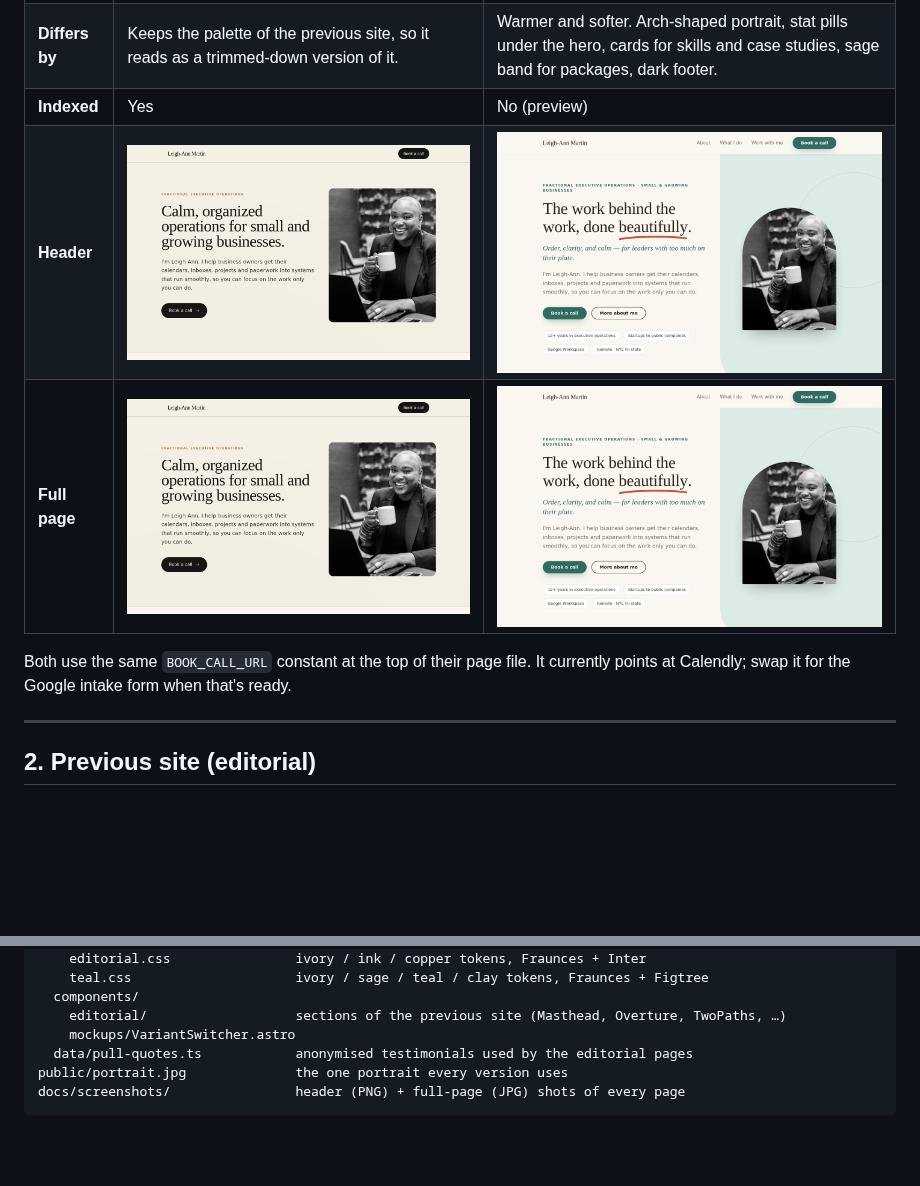
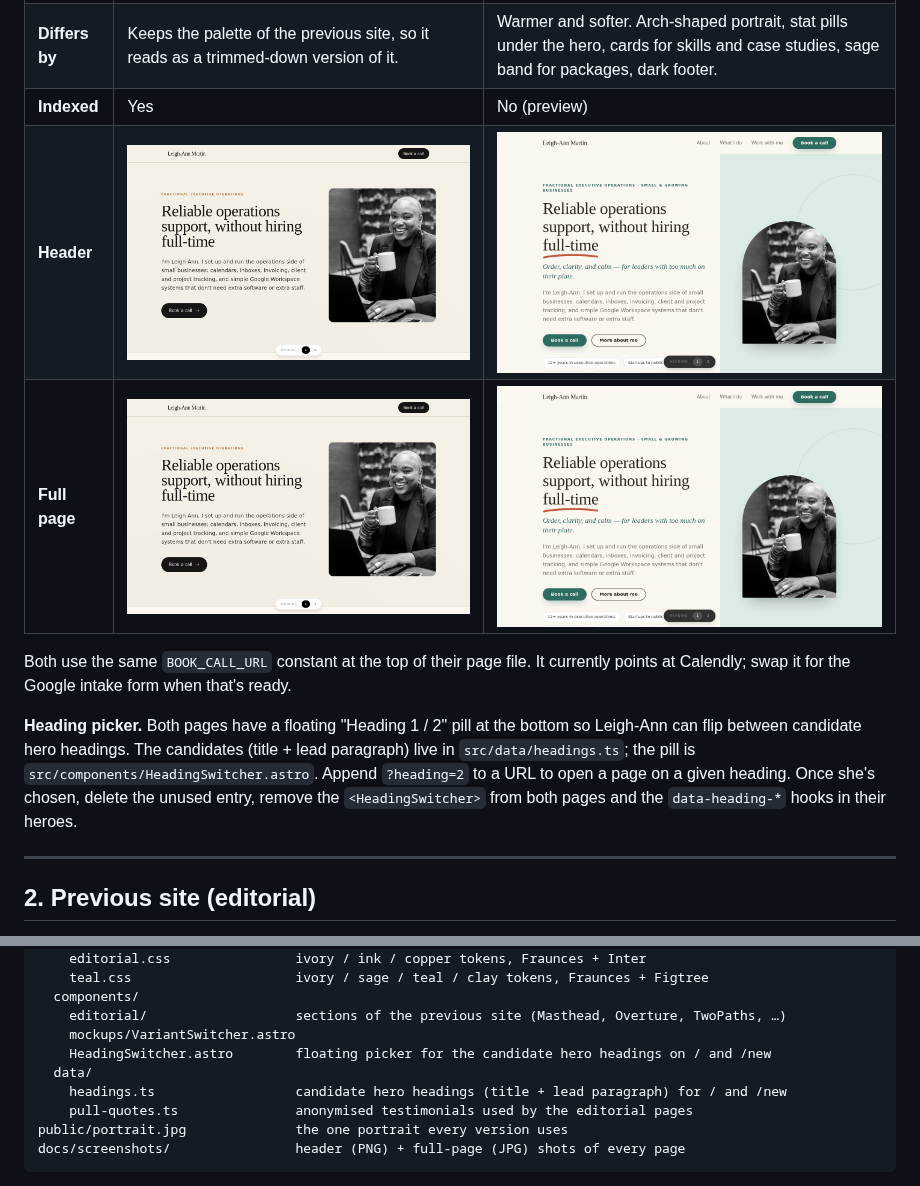
Before and after one commit to izzydoesizzy/leigh-ann-services, a Markdown page: README.md, 2 parts joined by grey strips. GitHub-like rendering; pictures changed too: docs/screenshots/home-header.png, docs/screenshots/new-header.png; blank space fills up the shorter version.

````diff
--- a/README.md
+++ b/README.md
@@ -24,6 +24,8 @@ The simplified one-page site, built in October 2026 from Leigh-Ann's outline: he
 | **Full page** | [![](docs/screenshots/home-header.png)](docs/screenshots/home-full.jpg) | [![](docs/screenshots/new-header.png)](docs/screenshots/new-full.jpg) |
 
 Both use the same `BOOK_CALL_URL` constant at the top of their page file. It currently points at Calendly; swap it for the Google intake form when that's ready.
+
+**Heading picker.** Both pages have a floating "Heading 1 / 2" pill at the bottom so Leigh-Ann can flip between candidate hero headings. The candidates (title + lead paragraph) live in `src/data/headings.ts`; the pill is `src/components/HeadingSwitcher.astro`. Append `?heading=2` to a URL to open a page on a given heading. Once she's chosen, delete the unused entry, remove the `<HeadingSwitcher>` from both pages and the `data-heading-*` hooks in their heroes.
 
 ---
 
@@ -110,7 +112,10 @@ src/
   components/
     editorial/                   sections of the previous site (Masthead, Overture, TwoPaths, …)
     mockups/VariantSwitcher.astro
-  data/pull-quotes.ts            anonymised testimonials used by the editorial pages
+    HeadingSwitcher.astro        floating picker for the candidate hero headings on / and /new
+  data/
+    headings.ts                  candidate hero headings (title + lead paragraph) for / and /new
+    pull-quotes.ts               anonymised testimonials used by the editorial pages
 public/portrait.jpg              the one portrait every version uses
 docs/screenshots/                header (PNG) + full-page (JPG) shots of every page
 ```
````
Also changed, not shown: docs/screenshots/home-full.jpg, docs/screenshots/new-full.jpg, 4 other files.
